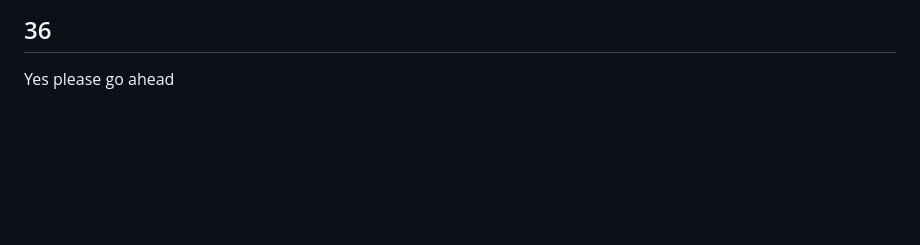
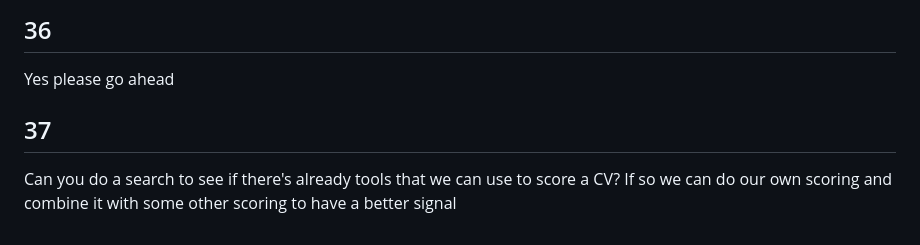
Before and after one commit to selcukcihan/cv-generator, a Markdown page: PROMPTS.md, the part around the change. GitHub-like rendering; blank space fills up the shorter version.

Commit message:
log external cv scoring tools prompt

```diff
--- a/PROMPTS.md
+++ b/PROMPTS.md
@@ -168,3 +168,7 @@ Ok, now let's add a new feature. I want to ensure generated CVs match a certain
 ## 36
 
 Yes please go ahead
+
+## 37
+
+Can you do a search to see if there's already tools that we can use to score a CV? If so we can do our own scoring and combine it with some other scoring to have a better signal
```
